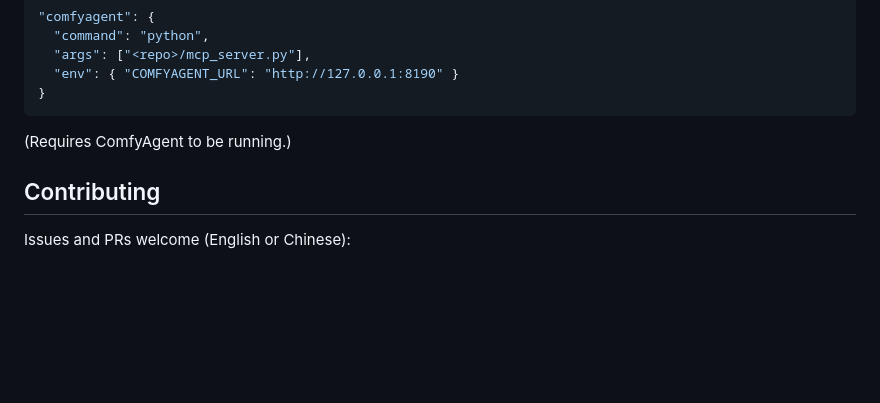
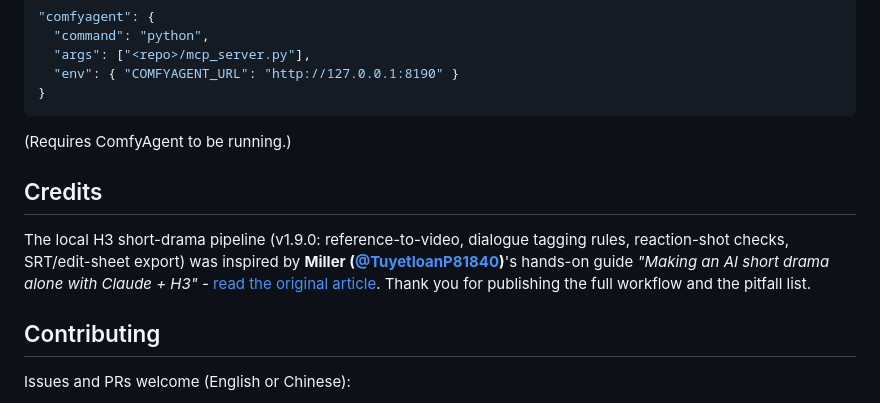
Before and after one commit to IvenKooLab/comfy-agent, a Markdown page: README.md, the part around the change. Rendered like a GitHub page; blank space fills up the shorter version.

```diff
--- a/README.md
+++ b/README.md
@@ -121,6 +121,14 @@ A built-in zero-dependency MCP server (stdio + JSON-RPC 2.0) exposes ComfyAgent
 
 (Requires ComfyAgent to be running.)
 
+## Credits
+
+The local H3 short-drama pipeline (v1.9.0: reference-to-video, dialogue tagging rules,
+reaction-shot checks, SRT/edit-sheet export) was inspired by **Miller ([@TuyetloanP81840](https://x.com/TuyetloanP81840))**'s
+hands-on guide *"Making an AI short drama alone with Claude + H3"* -
+[read the original article](https://x.com/TuyetloanP81840/status/2119326884505043274).
+Thank you for publishing the full workflow and the pitfall list.
+
 ## Contributing
 
 Issues and PRs welcome (English or Chinese):
```
Also changed, not shown: README_zh-CN.md (+7 -0 lines).
